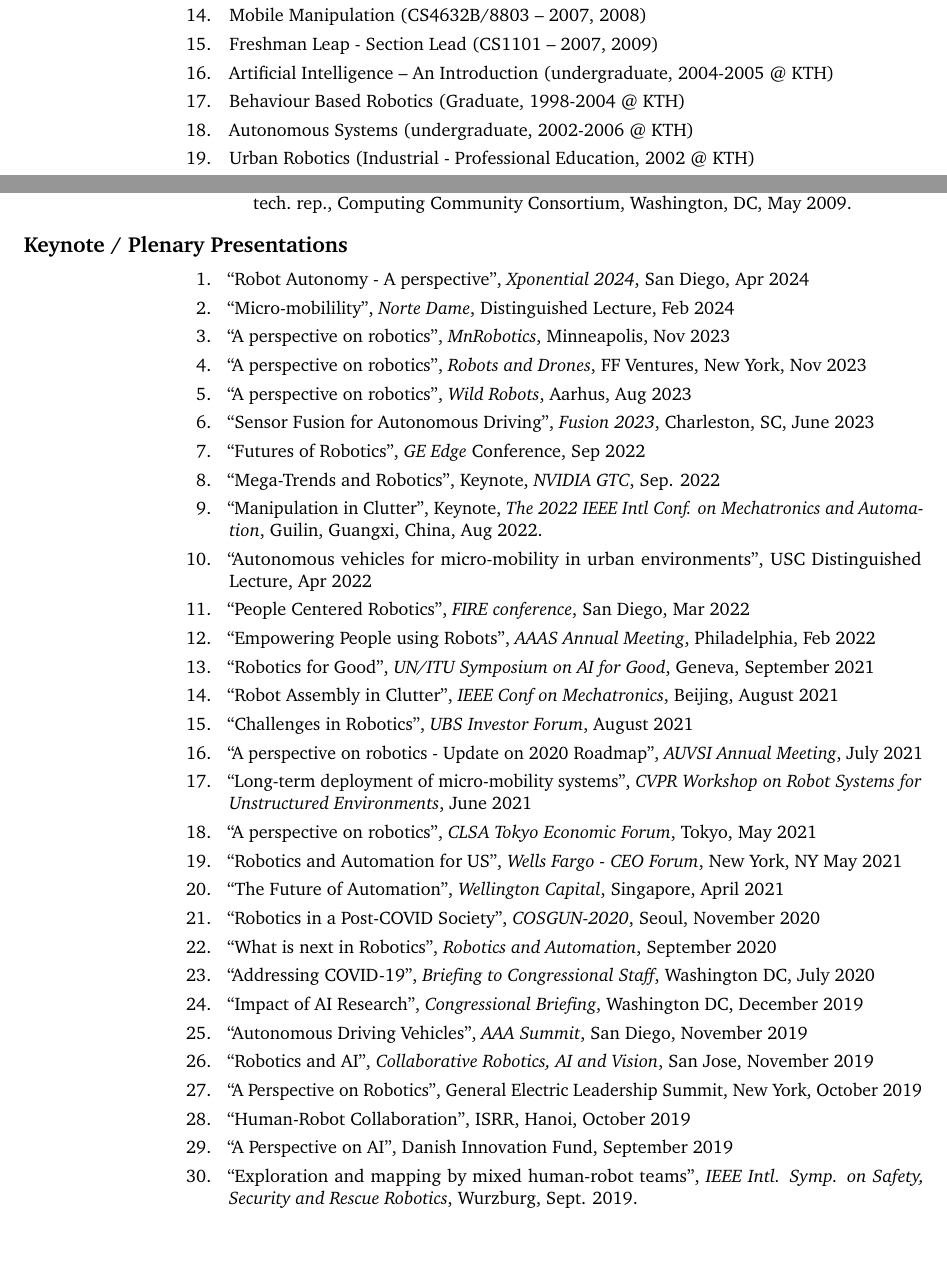
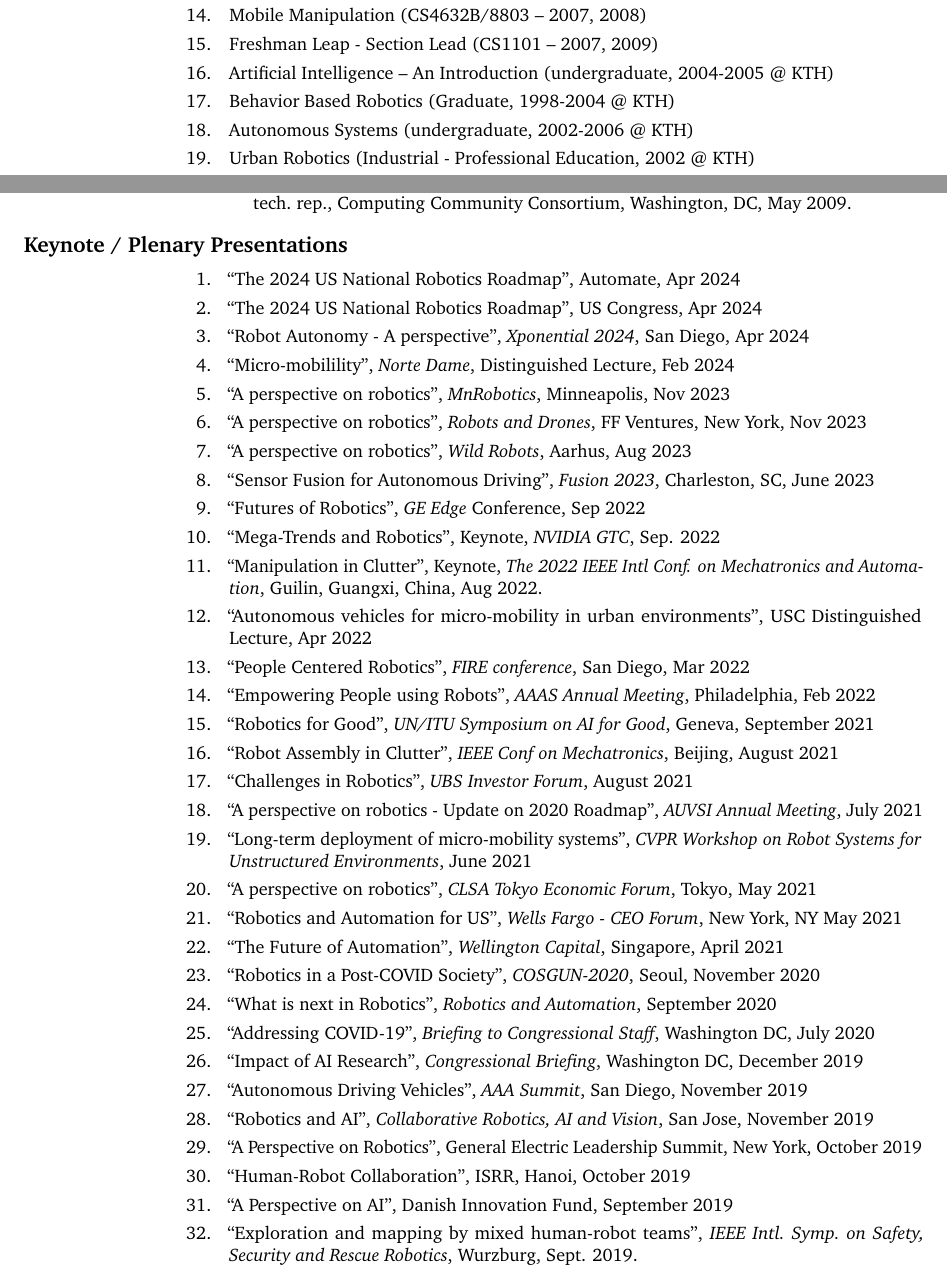
Before and after one commit to hichristensen/hiccv, a LaTeX CV (hiccv.tex): two parts of pages 6 and 32 of 48, joined at a grey line, cut so that both start at the same text, the shorter picture padded with empty space. Compiled offline with pdfLaTeX.

Commit message:
spring update

```diff
--- a/hiccv.tex
+++ b/hiccv.tex
@@ -393,7 +393,7 @@
   \item Freshman Leap - Section Lead (CS1101 -- 2007, 2009)
   \item Artificial Intelligence -- An Introduction (undergraduate,
     2004-2005 @ KTH)
-  \item Behaviour Based Robotics (Graduate, 1998-2004 @ KTH)
+  \item Behavior Based Robotics (Graduate, 1998-2004 @ KTH)
   \item Autonomous Systems (undergraduate, 2002-2006 @ KTH)
   \item Urban Robotics (Industrial - Professional Education, 2002 @ KTH)
   \item Autonomous Robots (Industrial - Professional Education, 2000 @  KTH)
@@ -490,6 +491,8 @@
 \begin{cvlist}{Keynote / Plenary Presentations}
   \item
   \begin{enumerate}
+  \item ``The 2024 US National Robotics Roadmap'', Automate, Apr 2024
+  \item ``The 2024 US National Robotics Roadmap'', US Congress, Apr 2024
   \item ``Robot Autonomy - A perspective'', {\em Xponential 2024}, San Diego, Apr 2024
   \item ``Micro-mobilility'', {\em Norte Dame}, Distinguished Lecture, Feb 2024
   \item ``A perspective on robotics'', {\em MnRobotics}, Minneapolis, Nov 2023
@@ -525,8 +527,7 @@
   \item ``Human-Robot Collaboration'', ISRR, Hanoi, October 2019
   \item ``A Perspective on AI'', Danish Innovation Fund, September 2019
   \item ``Exploration and mapping by mixed human-robot teams'', {\em
-      IEEE Intl. Symp. on Safety, Security and Rescue Robotics},
-    Wurzburg, Sept. 2019.
+      IEEE Intl.\ Symp.\ on Safety, Security and Rescue Robotics}, Wurzburg, Sept. 2019.
   \item  ``Advances in Robotics'', {\em A.T. Kearney CEO Forum}, Mallorca - Spain, July 2019
   \item ``A perspective on Robotics'', {\em RSS Pioneer Keynote}, Freiburg, June 2018
   \item ``What to expect for 2020?'', {\em Robot Summit 2019}, Boston, June 2019
```
Also changed, not shown: hiccv.tex (27 more changed lines).
